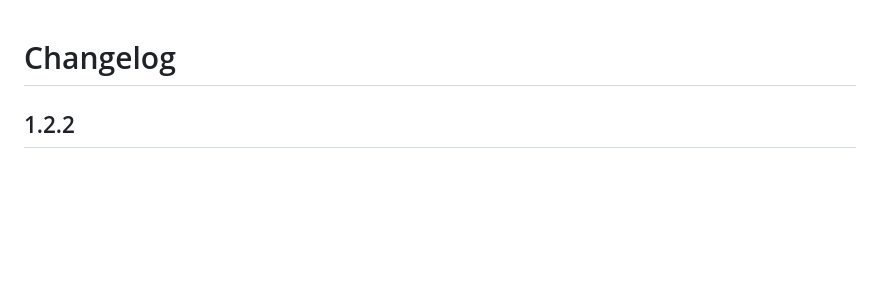
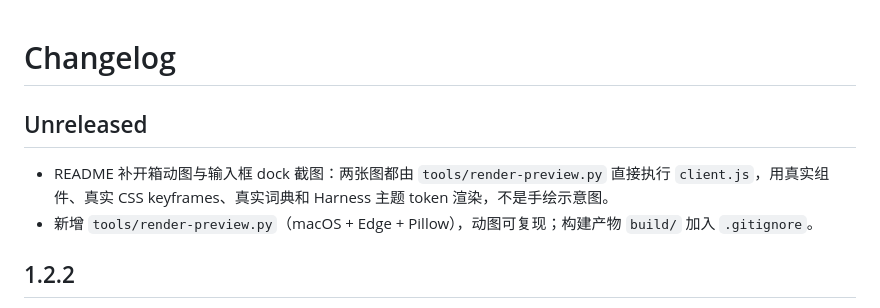
Before and after one commit to WU55UY/dsh-pomodoro-box, a Markdown page: CHANGELOG.md, the part around the change. Drawn GitHub-style; blank space fills up the shorter version.

```diff
--- a/CHANGELOG.md
+++ b/CHANGELOG.md
@@ -1,4 +1,9 @@
 # Changelog
+
+## Unreleased
+
+- README 补开箱动图与输入框 dock 截图：两张图都由 `tools/render-preview.py` 直接执行 `client.js`，用真实组件、真实 CSS keyframes、真实词典和 Harness 主题 token 渲染，不是手绘示意图。
+- 新增 `tools/render-preview.py`（macOS + Edge + Pillow），动图可复现；构建产物 `build/` 加入 `.gitignore`。
 
 ## 1.2.2
 
```
Also changed, not shown: README.md (+12 -0 lines), docs/dock.png (added), docs/preview.gif (added), 2 other files.
